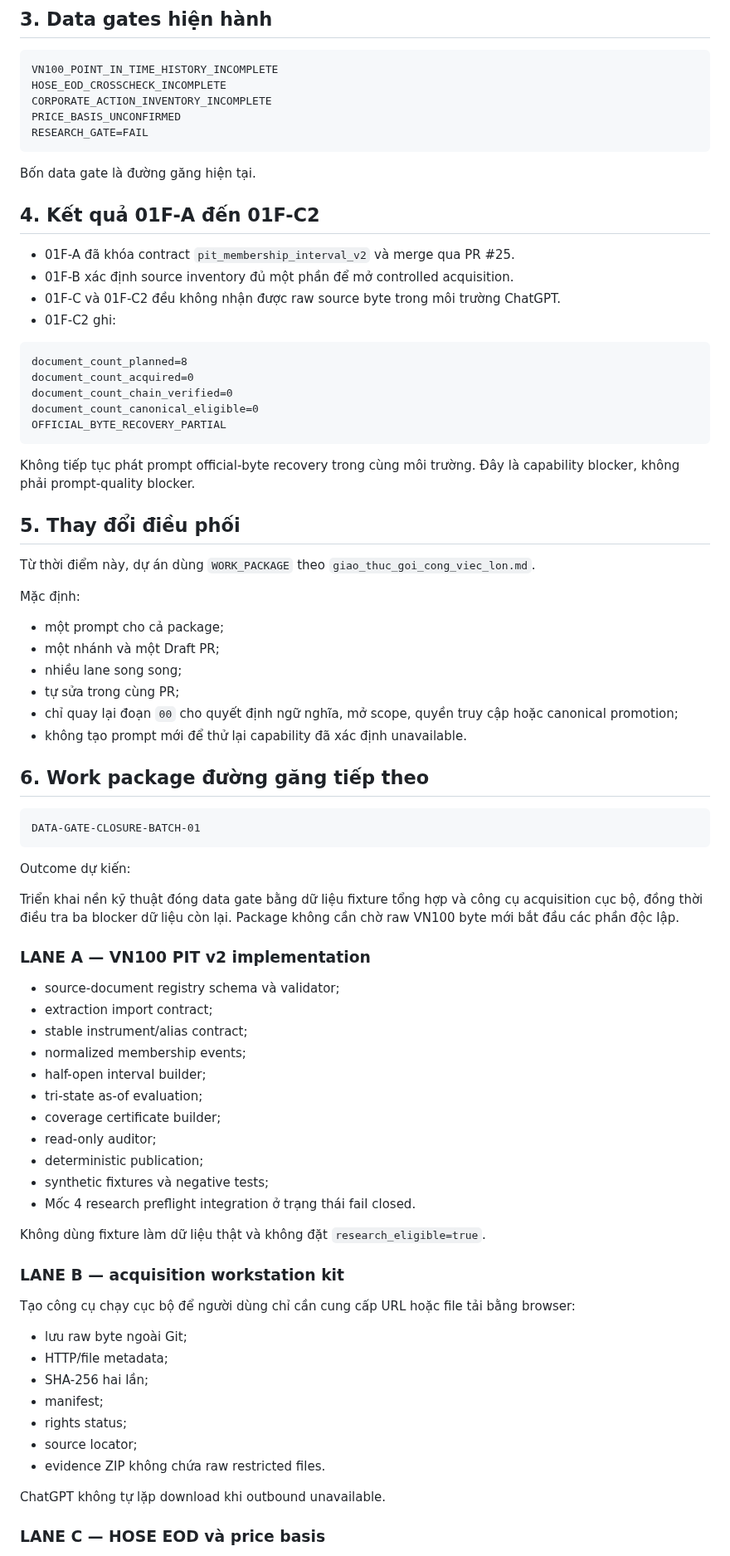
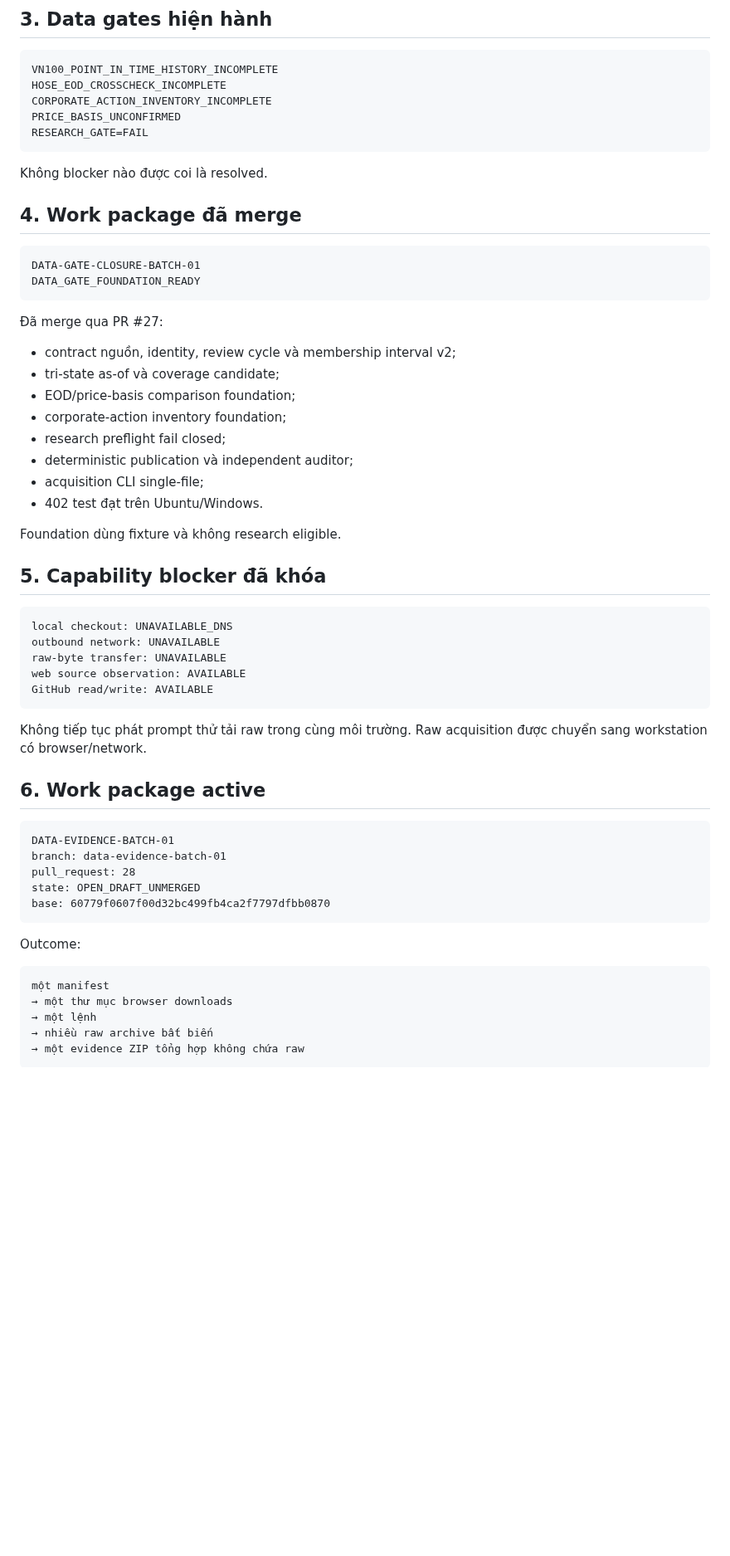
Before and after one commit to Tienkhoaa2908/vn-quant-system, a Markdown page: tai_lieu_dieu_phoi/ban_dieu_phoi_hien_hanh.md, the part around one of its changes. Shown at 83% size. Rendered like a GitHub page; blank space fills up the shorter version.

````diff
--- a/tai_lieu_dieu_phoi/ban_dieu_phoi_hien_hanh.md
+++ b/tai_lieu_dieu_phoi/ban_dieu_phoi_hien_hanh.md
@@ -36,77 +39,57 @@ PRICE_BASIS_UNCONFIRMED
 RESEARCH_GATE=FAIL
 ```
 
-Bốn data gate là đường găng hiện tại.
+Không blocker nào được coi là resolved.
 
-## 4. Kết quả 01F-A đến 01F-C2
-
-- 01F-A đã khóa contract `pit_membership_interval_v2` và merge qua PR #25.
-- 01F-B xác định source inventory đủ một phần để mở controlled acquisition.
-- 01F-C và 01F-C2 đều không nhận được raw source byte trong môi trường ChatGPT.
-- 01F-C2 ghi:
-
-```text
-document_count_planned=8
-document_count_acquired=0
-document_count_chain_verified=0
-document_count_canonical_eligible=0
-OFFICIAL_BYTE_RECOVERY_PARTIAL
-```
-
-Không tiếp tục phát prompt official-byte recovery trong cùng môi trường. Đây là capability blocker, không phải prompt-quality blocker.
-
-## 5. Thay đổi điều phối
-
-Từ thời điểm này, dự án dùng `WORK_PACKAGE` theo `giao_thuc_goi_cong_viec_lon.md`.
-
-Mặc định:
-
-- một prompt cho cả package;
-- một nhánh và một Draft PR;
-- nhiều lane song song;
-- tự sửa trong cùng PR;
-- chỉ quay lại đoạn `00` cho quyết định ngữ nghĩa, mở scope, quyền truy cập hoặc canonical promotion;
-- không tạo prompt mới để thử lại capability đã xác định unavailable.
-
-## 6. Work package đường găng tiếp theo
+## 4. Work package đã merge
 
 ```text
 DATA-GATE-CLOSURE-BATCH-01
+DATA_GATE_FOUNDATION_READY
 ```
 
-Outcome dự kiến:
+Đã merge qua PR #27:
 
-Triển khai nền kỹ thuật đóng data gate bằng dữ liệu fixture tổng hợp và công cụ acquisition cục bộ, đồng thời điều tra ba blocker dữ liệu còn lại. Package không cần chờ raw VN100 byte mới bắt đầu các phần độc lập.
+- contract nguồn, identity, review cycle và membership interval v2;
+- tri-state as-of và coverage candidate;
+- EOD/price-basis comparison foundation;
+- corporate-action inventory foundation;
+- research preflight fail closed;
+- deterministic publication và independent auditor;
+- acquisition CLI single-file;
+- 402 test đạt trên Ubuntu/Windows.
 
-### LANE A — VN100 PIT v2 implementation
+Foundation dùng fixture và không research eligible.
 
-- source-document registry schema và validator;
-- extraction import contract;
-- stable instrument/alias contract;
-- normalized membership events;
-- half-open interval builder;
-- tri-state as-of evaluation;
-- coverage certificate builder;
-- read-only auditor;
-- deterministic publication;
-- synthetic fixtures và negative tests;
-- Mốc 4 research preflight integration ở trạng thái fail closed.
+## 5. Capability blocker đã khóa
 
-Không dùng fixture làm dữ liệu thật và không đặt `research_eligible=true`.
+```text
+local checkout: UNAVAILABLE_DNS
+outbound network: UNAVAILABLE
+raw-byte transfer: UNAVAILABLE
+web source observation: AVAILABLE
+GitHub read/write: AVAILABLE
+```
 
-### LANE B — acquisition workstation kit
+Không tiếp tục phát prompt thử tải raw trong cùng môi trường. Raw acquisition được chuyển sang workstation có browser/network.
 
-Tạo công cụ chạy cục bộ để người dùng chỉ cần cung cấp URL hoặc file tải bằng browser:
+## 6. Work package active
 
-- lưu raw byte ngoài Git;
-- HTTP/file metadata;
-- SHA-256 hai lần;
-- manifest;
-- rights status;
-- source locator;
-- evidence ZIP không chứa raw restricted files.
+```text
+DATA-EVIDENCE-BATCH-01
+branch: data-evidence-batch-01
+pull_request: 28
+state: OPEN_DRAFT_UNMERGED
+base: 60779f0607f00d32bc499fb4ca2f7797dfbb0870
+```
 
-ChatGPT không tự lặp download khi outbound unavailable.
+Outcome:
 
-### LANE C — HOSE EOD và price basis
+```text
+một manifest
+→ một thư mục browser downloads
+→ một lệnh
+→ nhiều raw archive bất biến
+→ một evidence ZIP tổng hợp không chứa raw
+```
 
````
Also changed, not shown: other parts of tai_lieu_dieu_phoi/ban_dieu_phoi_hien_hanh.md (+48 -40 lines).
